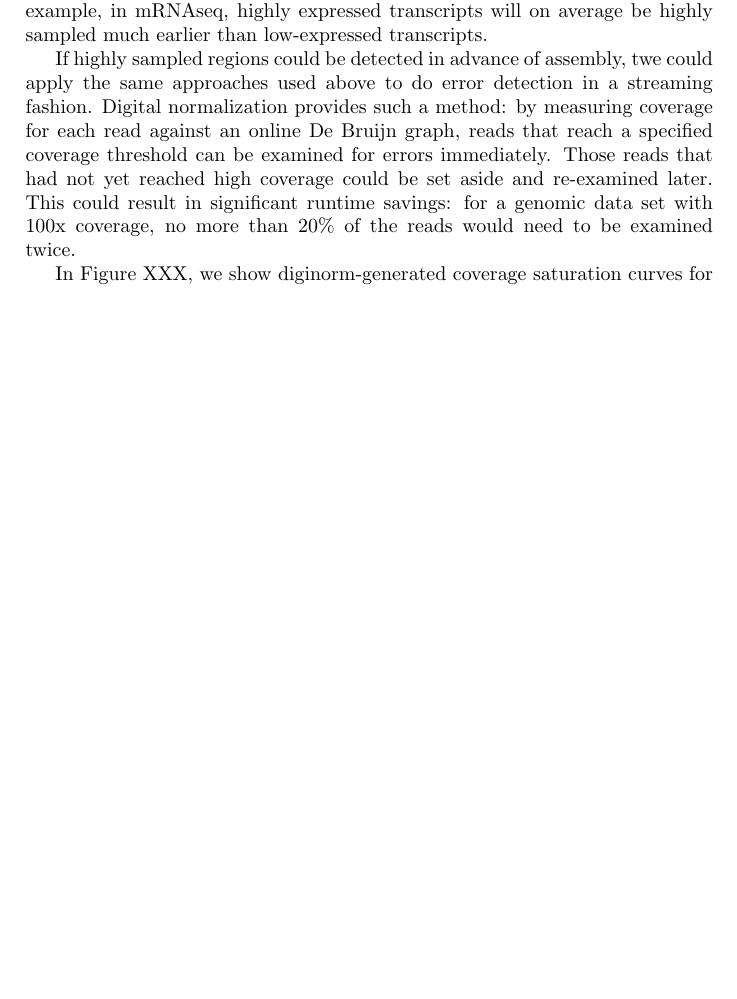
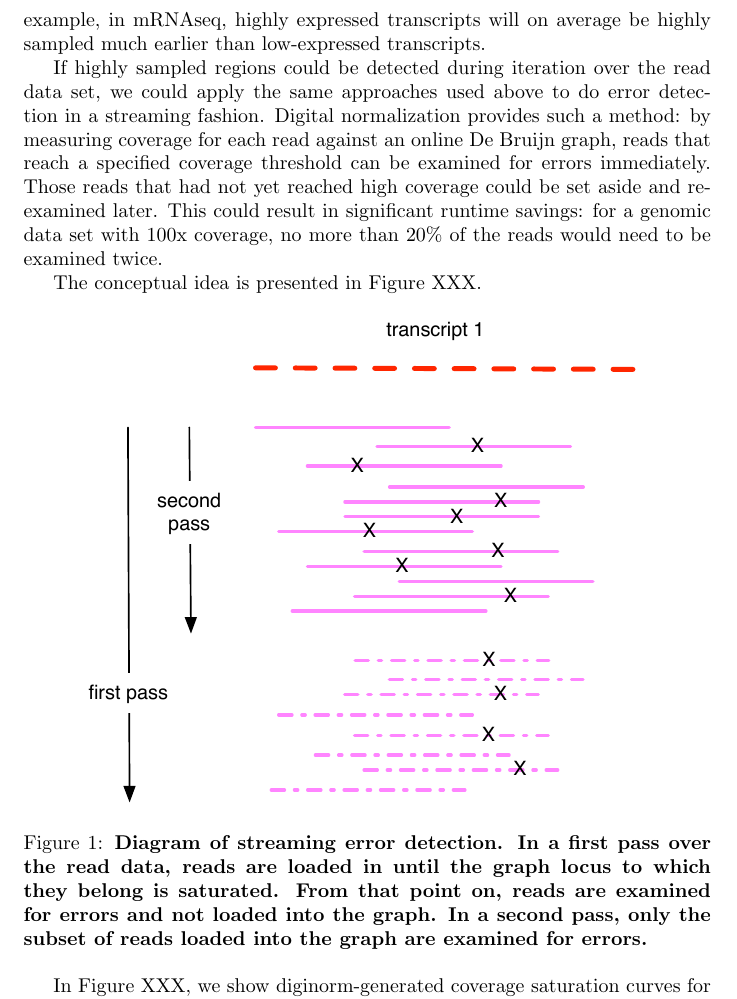
Before and after one commit to ctb/2014-streaming, a LaTeX document (paper/2014-streaming.tex): part of page 4 of 7, cut so that both start at the same text, the shorter picture padded with empty space. Compiled offline with pdfLaTeX.

Commit message:
paper update

```diff
--- a/paper/2014-streaming.tex
+++ b/paper/2014-streaming.tex
@@ -1,6 +1,7 @@
 % reviewers: Zam, Jared?
 
-\documentstyle{article}
+\documentclass{article}
+\usepackage{graphicx}
 
 \begin{document}
 
@@ -167,16 +170,29 @@ stream than others.  For example, in mRNAseq, highly expressed
 transcripts will on average be highly sampled much earlier than
 low-expressed transcripts.
 
-If highly sampled regions could be detected in advance of assembly,
-twe could apply the same approaches used above to do error detection
-in a streaming fashion.  Digital normalization provides such a method:
-by measuring coverage for each read against an online De Bruijn graph,
-reads that reach a specified coverage threshold can be examined for
-errors immediately.  Those reads that had not yet reached high
-coverage could be set aside and re-examined later.  This could result
-in significant runtime savings: for a genomic data set with 100x
-coverage, no more than 20\% of the reads would need to be examined
-twice.
+If highly sampled regions could be detected during iteration over the
+read data set, we could apply the same approaches used above to do
+error detection in a streaming fashion.  Digital normalization
+provides such a method: by measuring coverage for each read against an
+online De Bruijn graph, reads that reach a specified coverage
+threshold can be examined for errors immediately.  Those reads that
+had not yet reached high coverage could be set aside and re-examined
+later.  This could result in significant runtime savings: for a
+genomic data set with 100x coverage, no more than 20\% of the reads
+would need to be examined twice.
+
+The conceptual idea is presented in Figure XXX.
+
+\begin{figure}[!ht]
+ \centerline{\includegraphics[width=4in]{./figures/graph-saturation}}
+\caption{\bf Diagram of streaming error detection. In a first pass
+over the read data, reads are loaded in until the graph locus to which
+they belong is saturated.  From that point on, reads are examined for
+errors and not loaded into the graph.  In a second pass, only the subset
+of reads loaded into the graph are examined for errors.}
+\label{fig:bar}
+\end{figure}
+
 
 In Figure XXX, we show diginorm-generated coverage saturation curves
 for error-free simulated reads from synthetic and a real ({\em
```
Also changed, not shown: paper/2014-streaming.pdf, paper/figures/graph-saturation.pdf (added), paper/2014-streaming.tex (2 more changed lines), 1 other file.
